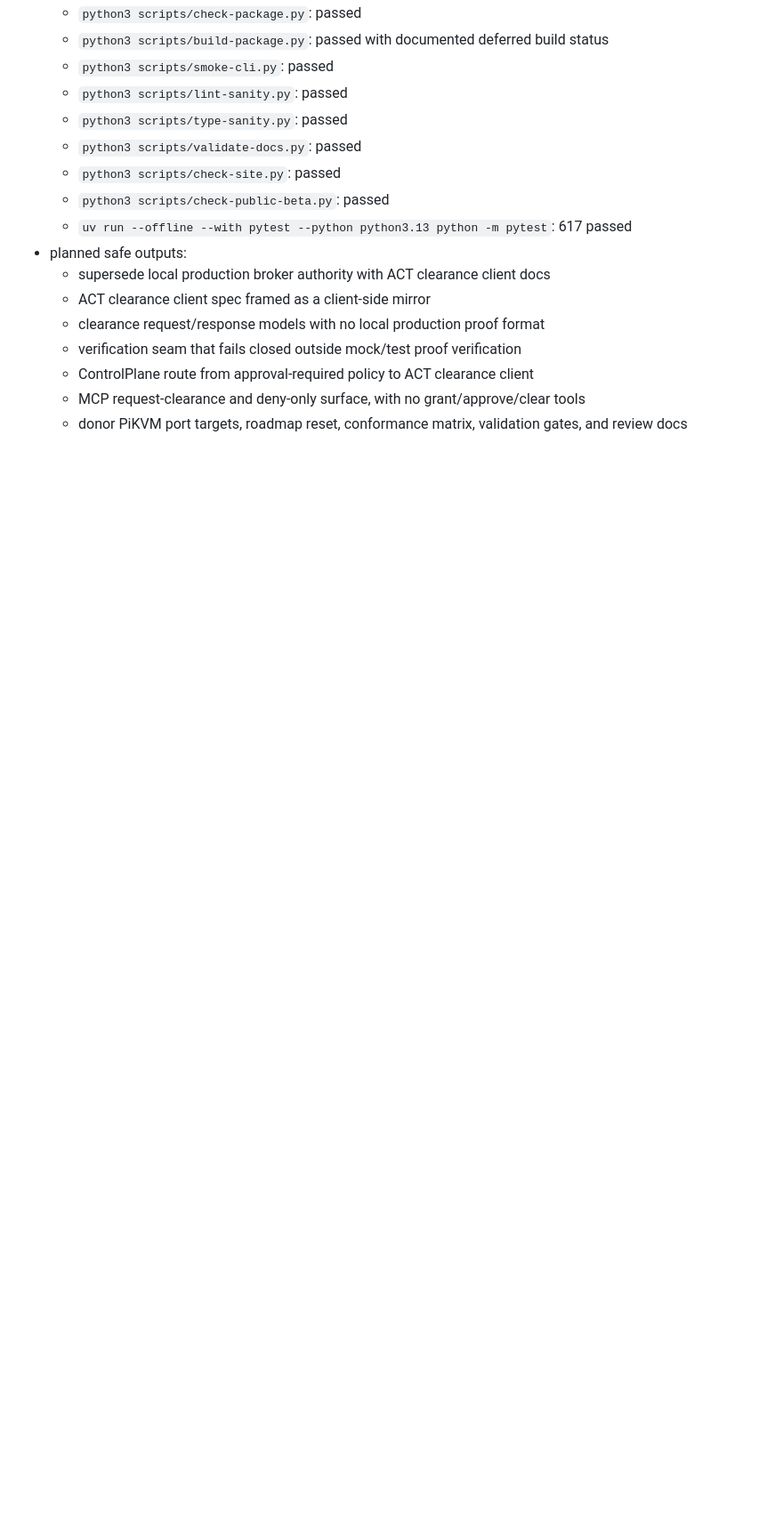
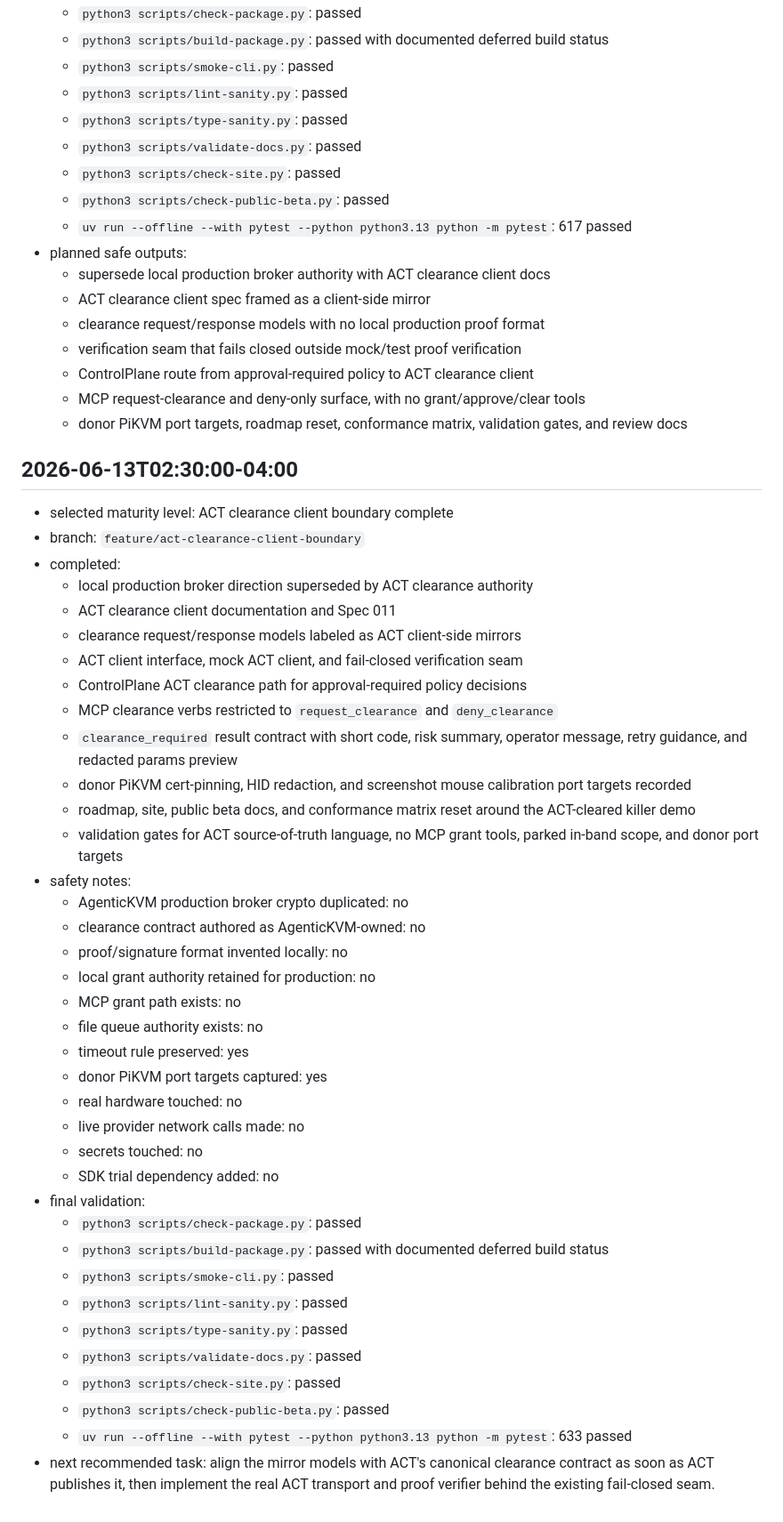
Before and after one commit to MahdiHedhli/AgenticKVM, a Markdown page: docs/heartbeat-log.md, the part around the change. Shown at 89% size. Drawn GitHub-style; blank space fills up the shorter version.

Commit message:
docs: record ACT clearance client boundary progress

```diff
--- a/docs/heartbeat-log.md
+++ b/docs/heartbeat-log.md
@@ -1671,3 +1671,52 @@
     tools
   - donor PiKVM port targets, roadmap reset, conformance matrix, validation
     gates, and review docs
+
+## 2026-06-13T02:30:00-04:00
+
+- selected maturity level: ACT clearance client boundary complete
+- branch: `feature/act-clearance-client-boundary`
+- completed:
+  - local production broker direction superseded by ACT clearance authority
+  - ACT clearance client documentation and Spec 011
+  - clearance request/response models labeled as ACT client-side mirrors
+  - ACT client interface, mock ACT client, and fail-closed verification seam
+  - ControlPlane ACT clearance path for approval-required policy decisions
+  - MCP clearance verbs restricted to `request_clearance` and
+    `deny_clearance`
+  - `clearance_required` result contract with short code, risk summary,
+    operator message, retry guidance, and redacted params preview
+  - donor PiKVM cert-pinning, HID redaction, and screenshot mouse calibration
+    port targets recorded
+  - roadmap, site, public beta docs, and conformance matrix reset around the
+    ACT-cleared killer demo
+  - validation gates for ACT source-of-truth language, no MCP grant tools,
+    parked in-band scope, and donor port targets
+- safety notes:
+  - AgenticKVM production broker crypto duplicated: no
+  - clearance contract authored as AgenticKVM-owned: no
+  - proof/signature format invented locally: no
+  - local grant authority retained for production: no
+  - MCP grant path exists: no
+  - file queue authority exists: no
+  - timeout rule preserved: yes
+  - donor PiKVM port targets captured: yes
+  - real hardware touched: no
+  - live provider network calls made: no
+  - secrets touched: no
+  - SDK trial dependency added: no
+- final validation:
+  - `python3 scripts/check-package.py`: passed
+  - `python3 scripts/build-package.py`: passed with documented deferred build
+    status
+  - `python3 scripts/smoke-cli.py`: passed
+  - `python3 scripts/lint-sanity.py`: passed
+  - `python3 scripts/type-sanity.py`: passed
+  - `python3 scripts/validate-docs.py`: passed
+  - `python3 scripts/check-site.py`: passed
+  - `python3 scripts/check-public-beta.py`: passed
+  - `uv run --offline --with pytest --python python3.13 python -m pytest`:
+    633 passed
+- next recommended task: align the mirror models with ACT's canonical clearance
+  contract as soon as ACT publishes it, then implement the real ACT transport
+  and proof verifier behind the existing fail-closed seam.
```
Also changed, not shown: docs/act-clearance-client-review.md (added, +73 -0 lines).
